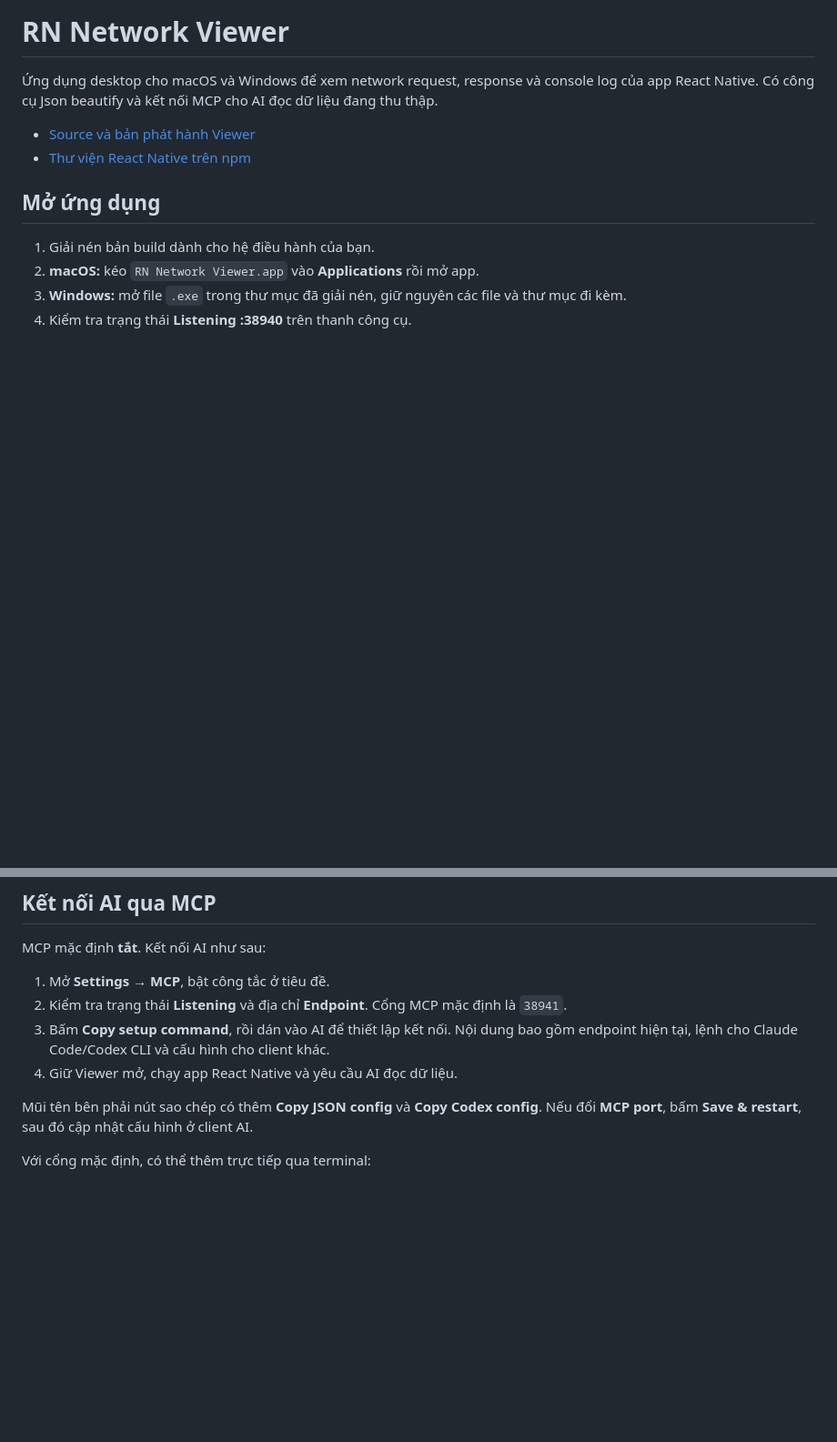
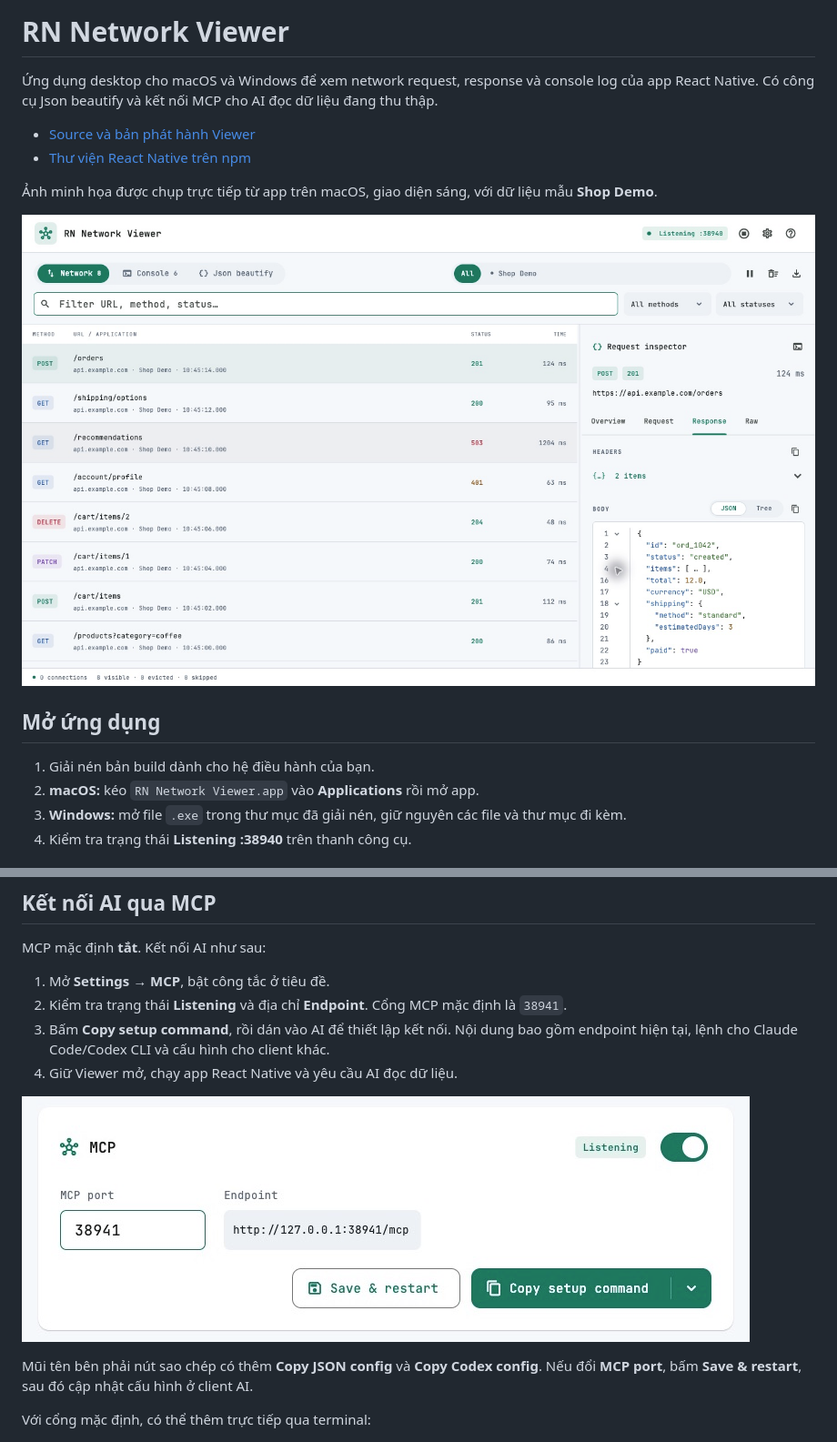
Before and after one commit to DevMobileAn27/rn_network_viewer, a Markdown page: README.md, 2 parts joined by grey strips. Shown at 91% size. Rendered like a GitHub page; pictures changed too: docs/screenshots/mcp.png (added), docs/screenshots/network.png (added); blank space fills up the shorter version.

```diff
--- a/README.md
+++ b/README.md
@@ -4,6 +4,10 @@
 
 - [Source và bản phát hành Viewer](https://github.com/DevMobileAn27/rn_network_viewer)
 - [Thư viện React Native trên npm](https://www.npmjs.com/package/@quocandev27/rn_network_debugger)
+
+Ảnh minh họa được chụp trực tiếp từ app trên macOS, giao diện sáng, với dữ liệu mẫu **Shop Demo**.
+
+![Network: danh sách request và response JSON có thu gọn nhánh](docs/screenshots/network.png)
 
 ## Mở ứng dụng
 
@@ -131,6 +139,8 @@ MCP mặc định **tắt**. Kết nối AI như sau:
 2. Kiểm tra trạng thái **Listening** và địa chỉ **Endpoint**. Cổng MCP mặc định là `38941`.
 3. Bấm **Copy setup command**, rồi dán vào AI để thiết lập kết nối. Nội dung bao gồm endpoint hiện tại, lệnh cho Claude Code/Codex CLI và cấu hình cho client khác.
 4. Giữ Viewer mở, chạy app React Native và yêu cầu AI đọc dữ liệu.
+
+![Cài đặt MCP: công tắc, trạng thái Listening, cổng, endpoint và nút sao chép thiết lập](docs/screenshots/mcp.png)
 
 Mũi tên bên phải nút sao chép có thêm **Copy JSON config** và **Copy Codex config**. Nếu đổi **MCP port**, bấm **Save & restart**, sau đó cập nhật cấu hình ở client AI.
 
```
Also changed, not shown: other parts of README.md (+6 -0 lines), docs/screenshots/console.png (added), docs/screenshots/json-beautify.png (added), docs/screenshots/settings.png (added).
